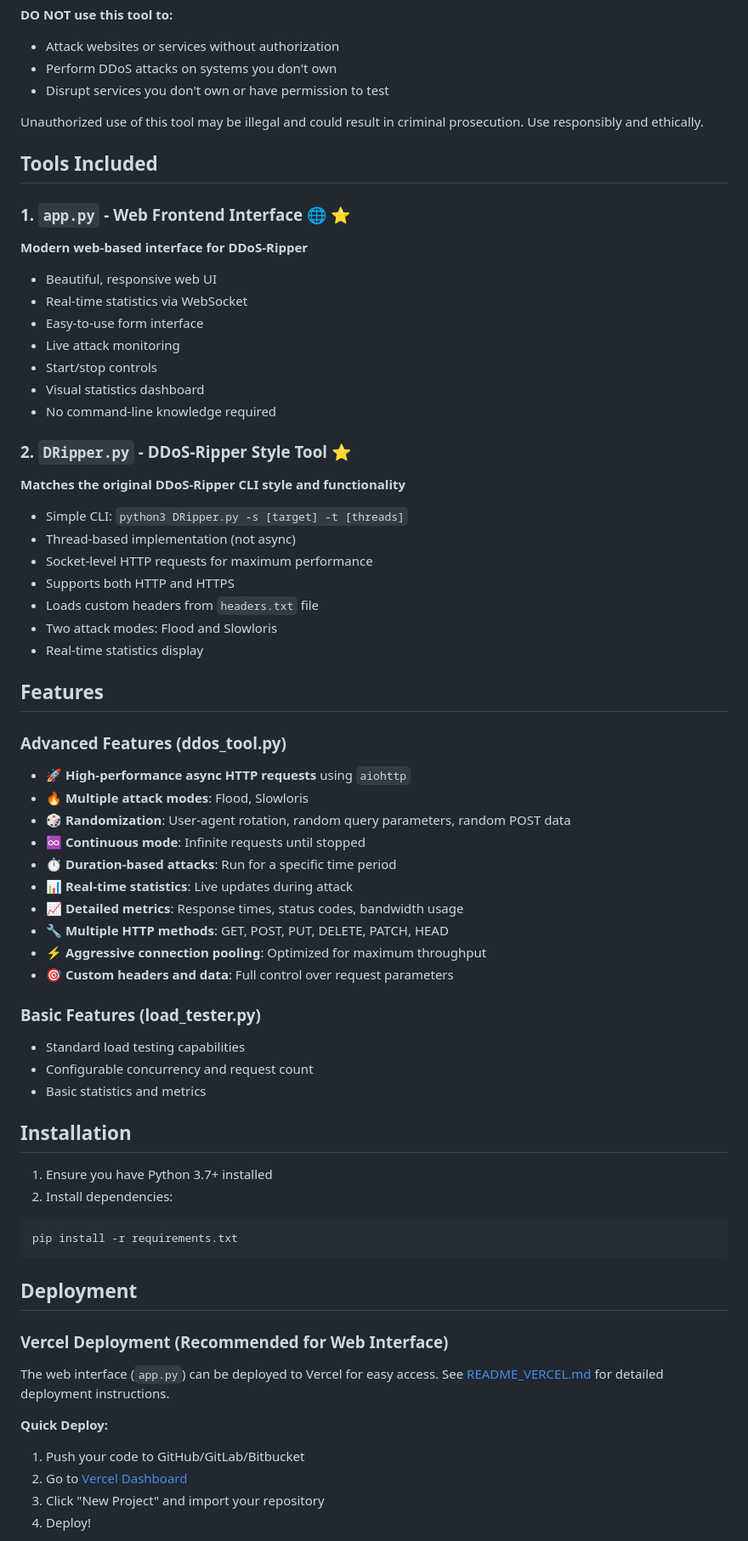
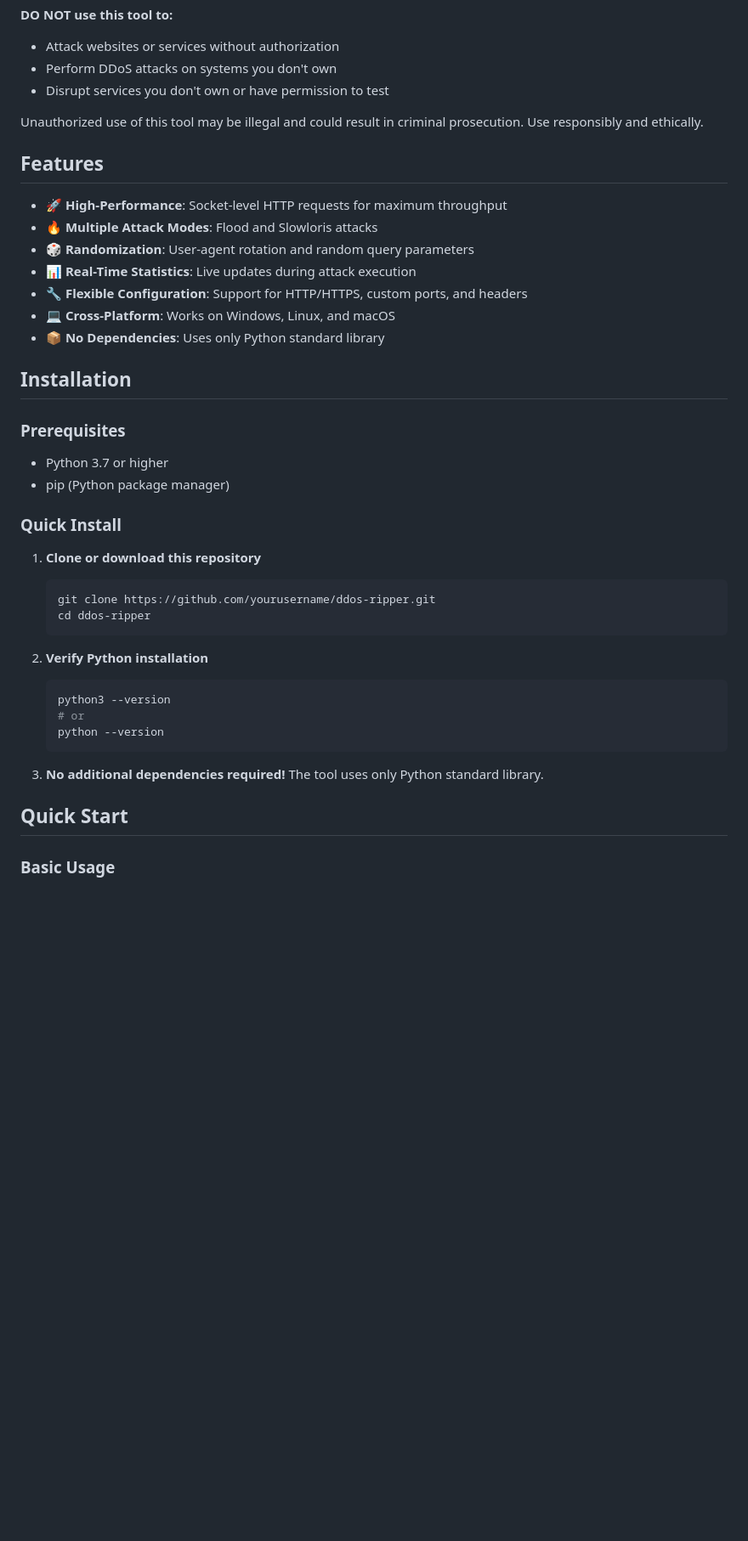
Before and after one commit to jsquads/DRipper, a Markdown page: README.md, the part around the change printed below. Shown: that part at 85% size. Drawn GitHub-style; blank space fills up the shorter version.

````diff
--- a/README.md
+++ b/README.md
@@ -16,65 +16,42 @@ A high-performance command-line tool for sending massive amounts of HTTP traffic
 
 Unauthorized use of this tool may be illegal and could result in criminal prosecution. Use responsibly and ethically.
 
-## Tools Included
-
-### 1. `app.py` - Web Frontend Interface 🌐 ⭐
-**Modern web-based interface for DDoS-Ripper**
-- Beautiful, responsive web UI
-- Real-time statistics via WebSocket
-- Easy-to-use form interface
-- Live attack monitoring
-- Start/stop controls
-- Visual statistics dashboard
-- No command-line knowledge required
-
-### 2. `DRipper.py` - DDoS-Ripper Style Tool ⭐
-**Matches the original DDoS-Ripper CLI style and functionality**
-- Simple CLI: `python3 DRipper.py -s [target] -t [threads]`
-- Thread-based implementation (not async)
-- Socket-level HTTP requests for maximum performance
-- Supports both HTTP and HTTPS
-- Loads custom headers from `headers.txt` file
-- Two attack modes: Flood and Slowloris
-- Real-time statistics display
-
 ## Features
 
-### Advanced Features (ddos_tool.py)
-- 🚀 **High-performance async HTTP requests** using `aiohttp`
-- 🔥 **Multiple attack modes**: Flood, Slowloris
-- 🎲 **Randomization**: User-agent rotation, random query parameters, random POST data
-- ♾️ **Continuous mode**: Infinite requests until stopped
-- ⏱️ **Duration-based attacks**: Run for a specific time period
-- 📊 **Real-time statistics**: Live updates during attack
-- 📈 **Detailed metrics**: Response times, status codes, bandwidth usage
-- 🔧 **Multiple HTTP methods**: GET, POST, PUT, DELETE, PATCH, HEAD
-- ⚡ **Aggressive connection pooling**: Optimized for maximum throughput
-- 🎯 **Custom headers and data**: Full control over request parameters
-
-### Basic Features (load_tester.py)
-- Standard load testing capabilities
-- Configurable concurrency and request count
-- Basic statistics and metrics
+- 🚀 **High-Performance**: Socket-level HTTP requests for maximum throughput
+- 🔥 **Multiple Attack Modes**: Flood and Slowloris attacks
+- 🎲 **Randomization**: User-agent rotation and random query parameters
+- 📊 **Real-Time Statistics**: Live updates during attack execution
+- 🔧 **Flexible Configuration**: Support for HTTP/HTTPS, custom ports, and headers
+- 💻 **Cross-Platform**: Works on Windows, Linux, and macOS
+- 📦 **No Dependencies**: Uses only Python standard library
 
 ## Installation
 
-1. Ensure you have Python 3.7+ installed
-2. Install dependencies:
+### Prerequisites
+
+- Python 3.7 or higher
+- pip (Python package manager)
+
+### Quick Install
+
+1. **Clone or download this repository**
+   ```bash
+   git clone https://github.com/yourusername/ddos-ripper.git
+   cd ddos-ripper
+   ```
+
+2. **Verify Python installation**
+   ```bash
+   python3 --version
+   # or
+   python --version
+   ```
+
+3. **No additional dependencies required!** The tool uses only Python standard library.
+
+## Quick Start
+
+### Basic Usage
 
 ```bash
-pip install -r requirements.txt
-```
-
-## Deployment
-
-### Vercel Deployment (Recommended for Web Interface)
-
-The web interface (`app.py`) can be deployed to Vercel for easy access. See [README_VERCEL.md](README_VERCEL.md) for detailed deployment instructions.
-
-**Quick Deploy:**
-1. Push your code to GitHub/GitLab/Bitbucket
-2. Go to [Vercel Dashboard](https://vercel.com/dashboard)
-3. Click "New Project" and import your repository
-4. Deploy!
-
````
Also changed, not shown: other parts of README.md (+327 -220 lines).
